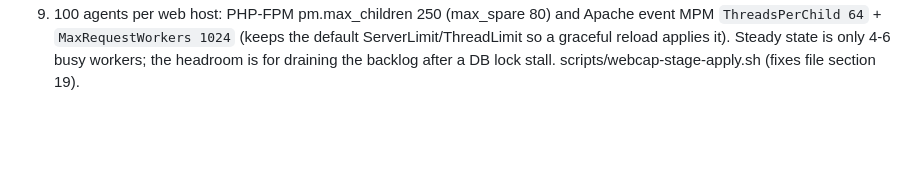
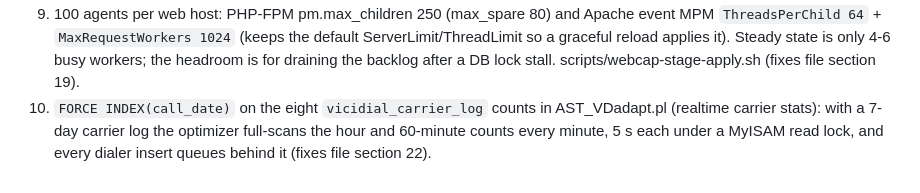
Before and after one commit to GenXoutsourcing/modern_vicidial_installer, a Markdown page: Vicidial Fixes/README.md, the part around the change. Drawn GitHub-style; blank space fills up the shorter version.

Commit message:
MeetingsTech c1: VDadapt carrier-stats full scans fixed with FORCE INDEX(call_date) (2026-10-22), section 22, README item 10
Co-Authored-By: Claude Fable 5.1 <noreply@anthropic.com>

```diff
--- a/Vicidial Fixes/README.md
+++ b/Vicidial Fixes/README.md
@@ -24,3 +24,4 @@ Quick index of the fixes that apply to any PHP 8 VICIdial build from this instal
 7. Lost agent_log rows under auto-dial (call present in vicidial_log/closer_log, agent_log row carries the next call): stock VDADready marks the agent READY before it inserts the next agent_log row. scripts/agent_log_guard.pl guard patches the two VDADcheckINCOMING stamp sites to wait (max 2 s) for the new row id. Proven on the 10-box 2026-10-17 (42% lost -> 0 under a forced race). Install with a fresh mtime or opcache keeps the old file.
 8. Campaign-page and inventory-report lead counts: `FORCE INDEX(list_id)` in dialable_leads() of vicidial/functions.php. Any large lead filter (thousands of zips) otherwise makes the optimizer scan a secondary index for 7-10 s under a MyISAM read lock on vicidial_list; AST_VDhopper.pl already forces it (fixes file section 18).
 9. 100 agents per web host: PHP-FPM pm.max_children 250 (max_spare 80) and Apache event MPM `ThreadsPerChild 64` + `MaxRequestWorkers 1024` (keeps the default ServerLimit/ThreadLimit so a graceful reload applies it). Steady state is only 4-6 busy workers; the headroom is for draining the backlog after a DB lock stall. scripts/webcap-stage-apply.sh (fixes file section 19).
+10. `FORCE INDEX(call_date)` on the eight `vicidial_carrier_log` counts in AST_VDadapt.pl (realtime carrier stats): with a 7-day carrier log the optimizer full-scans the hour and 60-minute counts every minute, 5 s each under a MyISAM read lock, and every dialer insert queues behind it (fixes file section 22).
```
Also changed, not shown: Vicidial Fixes/meetingstech-c1-change-log-2026-10-12-13.md (+9 -0 lines), Vicidial Fixes/meetingstech-c1-fixes-2026-10-13.md (+9 -1 lines).
